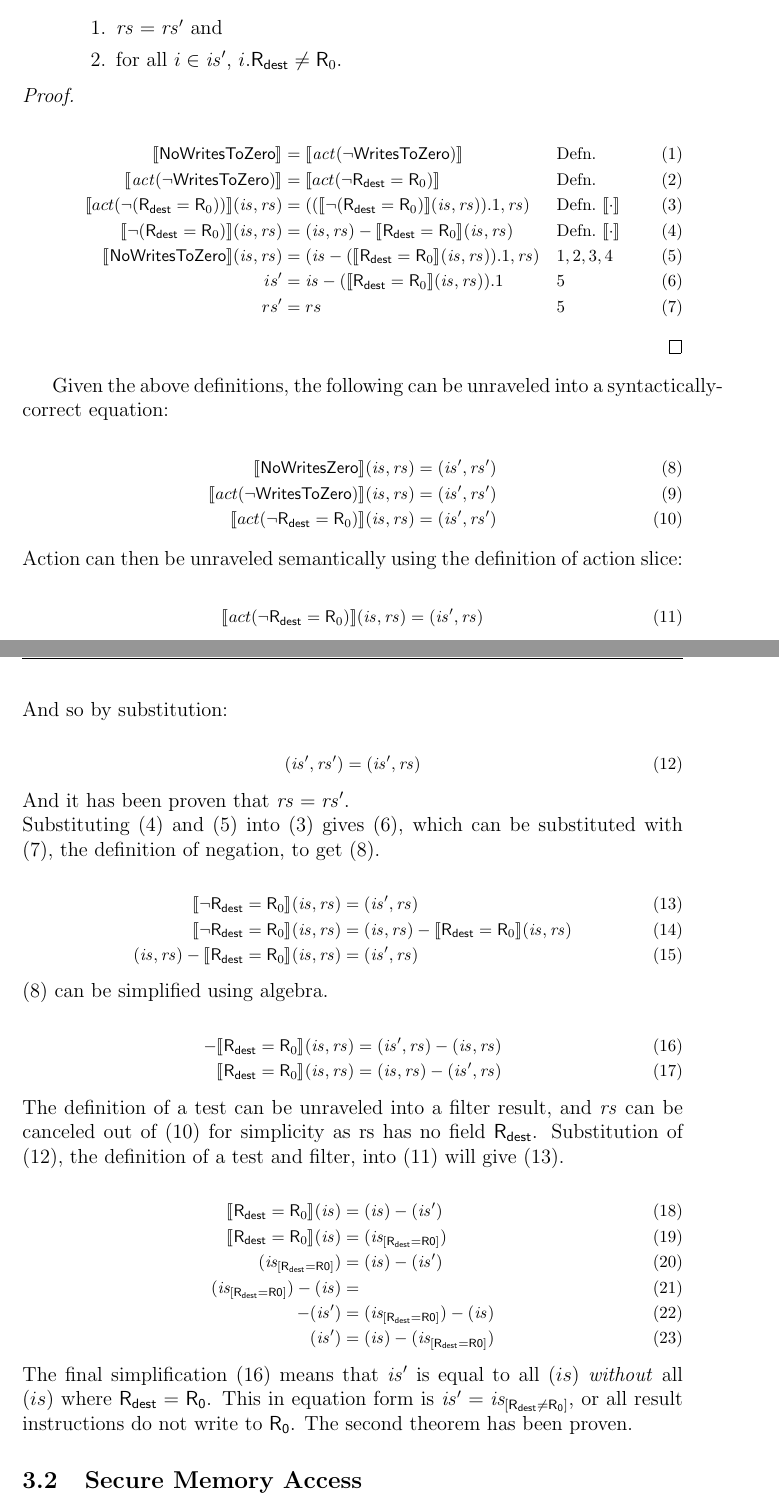
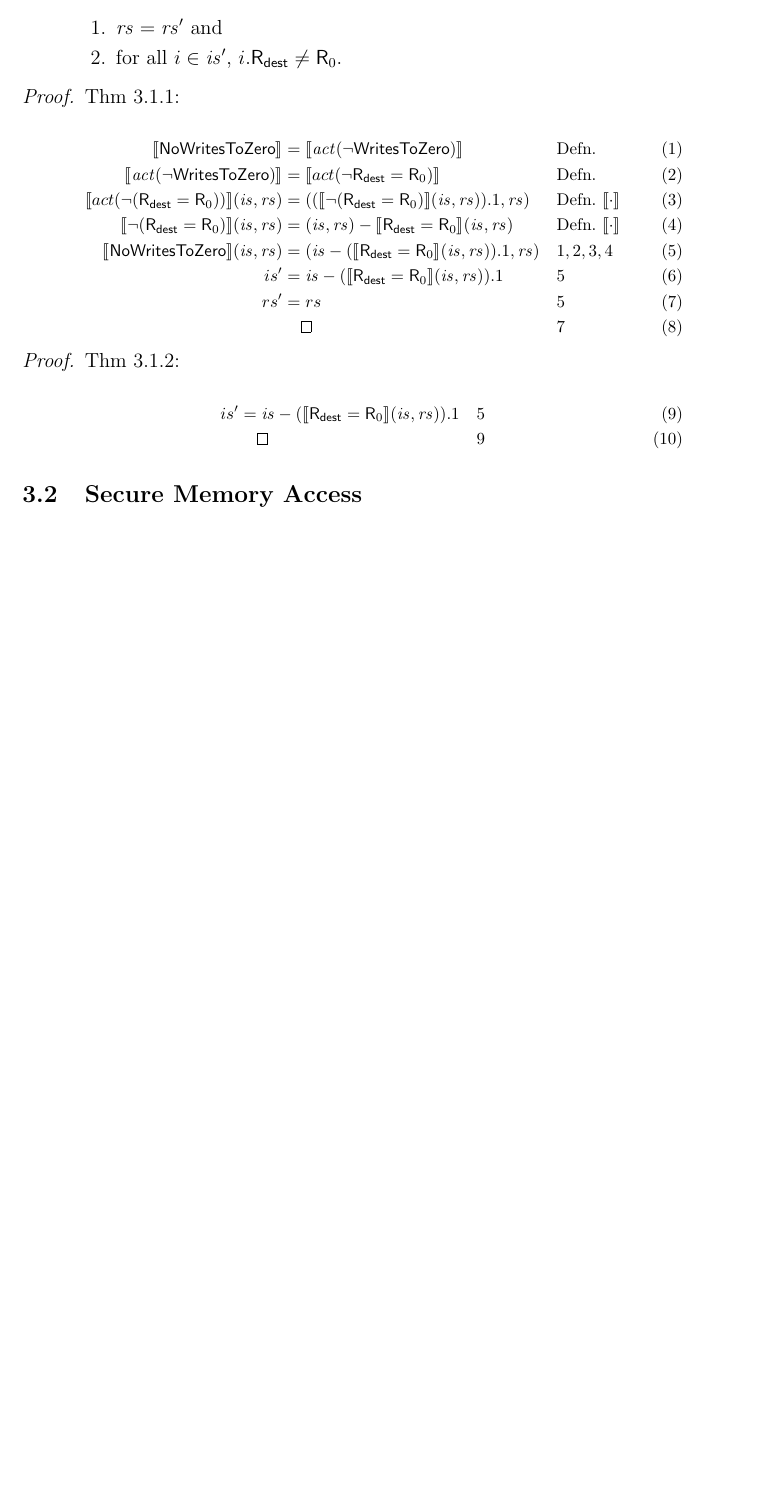
Before and after one commit to 16seftos/Hardware_KAT, a LaTeX document (Language.tex): two parts of pages 3 and 4 of 8 before the commit and part of page 3 of 7 after it, the two joined at a grey line, cut so that both start at the same text, the shorter picture padded with empty space. Compiled offline with pdfLaTeX.

Commit message:
3.1 should be done.  Need to add Defn. of Map and Filter to finish 3.1.2 probably.
Will add map and filter next

```diff
--- a/Language.tex
+++ b/Language.tex
@@ -248,137 +248,65 @@
 
  %Reference https://tex.stackexchange.com/questions/33585/change-font-size-of-an-align-environment
  %Allows the proof to be smaller without changing the entire paper font size.  Paper can be reduced in size in the future but the proofs can remain smaller for width reasons.
+ Thm 3.1.1:
  \par\nobreak
  {\fontsize{10pt}{12pt}\selectfont
-   \hfill \\
    \begin{alignat}{2}
      \setcounter{equation}{0}
      %\text{Statements} &&\quad \text{Reasons}\\
-     \label{step1}
+     \label{3.1.1:step1}
      \interp{\mathsf{NoWritesToZero}}
      &= \interp{\mathit{act}(\neg \mathsf{WritesToZero})}
      &&\quad \text{Defn.}\\
-     \label{step2}
+     \label{3.1.1:step2}
      \interp{\mathit{act}(\neg \mathsf{WritesToZero})}
      &= \interp{act(\neg \mathsf{R}_{\mathsf{dest}} = \mathsf{R}_0)}
      &&\quad \text{Defn.}\\
-     \label{step3}
+     \label{3.1.1:step3}
      \interp{act(\neg(\mathsf{R}_{\mathsf{dest}} = \mathsf{R}_0))}(\mathit{is},\mathit{rs})
      &= ((\interp{\neg(\mathsf{R}_{\mathsf{dest}} = \mathsf{R}_0)}(\mathit{is},\mathit{rs})).1, \mathit{rs})
      &&\quad \text{Defn.}\ \interp{\cdot}\\
-     \label{step4}
+     \label{3.1.1:step4}
      \interp{\neg(\mathsf{R}_{\mathsf{dest}} = \mathsf{R}_0)}(\mathit{is},\mathit{rs})
      &= (\mathit{is},\mathit{rs}) - \interp{\mathsf{R}_{\mathsf{dest}} = \mathsf{R}_0}(\mathit{is},\mathit{rs})
      &&\quad \text{Defn.}\ \interp{\cdot}\\
-     \label{step5}
+     \label{3.1.1:step5}
      \interp{\mathsf{NoWritesToZero}}(\mathit{is},\mathit{rs})
      &= (\mathit{is} - (\interp{\mathsf{R}_{\mathsf{dest}} = \mathsf{R}_0}(\mathit{is},\mathit{rs})).1, \mathit{rs})
-     &&\quad \ref{step1},\ref{step2},\ref{step3},\ref{step4}\\
-     \label{step6}
+     &&\quad \ref{3.1.1:step1},\ref{3.1.1:step2},\ref{3.1.1:step3},\ref{3.1.1:step4}\\
+     \label{3.1.1:step6}
      is' &= \mathit{is} - (\interp{\mathsf{R}_{\mathsf{dest}} = \mathsf{R}_0}(\mathit{is},\mathit{rs})).1
-     &&\quad \ref{step5} \\
-     \label{step7}
+     &&\quad \ref{3.1.1:step5} \\
+     %Add, by deconstruction of (is,rs) pair?
+     \label{3.1.1:step7}
      rs' &= rs
-     &&\quad \ref{step5}
+     &&\quad \ref{3.1.1:step5} \\
+     %Add, by deconstruction of (is,rs) pair?
+     \label{3.1.1:step8}
+     %& \mathsf{Q.E.D.}
+     &\qedhere
+    &&\quad \ref{3.1.1:step7}
    \end{alignat}
  }%
  \end{proof}
 
-     Given the above definitions, the following can be unraveled into a syntactically-correct equation:
+ \begin{proof}
+ %be careful when using \ref between a \setcounter{equation}{0} because it will NOT change the ref (as far as my testing has proven)
+ Thm 3.1.2:
  \par\nobreak
  {\fontsize{10pt}{12pt}\selectfont
- \begin{alignat}{2}
-     \interp{ \mathsf{NoWritesZero} } (\mathit{is}, \mathit{rs})
-     &=
-     (\mathit{is}', \mathit{rs}')
-     \\
-     \interp{ act(\neg \mathsf{WritesToZero}) } (\mathit{is}, \mathit{rs})
-     &=
-     (\mathit{is}', \mathit{rs}')
-     \\
-     \interp{ act(\neg \mathsf{R}_{\mathsf{dest}} = \mathsf{R}_0) } (\mathit{is}, \mathit{rs})
-     &=
-     (\mathit{is}', \mathit{rs}')
- \end{alignat}
+   \begin{alignat}{2}
+     \label{3.1.2:step1}
+     is' &= \mathit{is} - (\interp{\mathsf{R}_{\mathsf{dest}} = \mathsf{R}_0}(\mathit{is},\mathit{rs})).1
+     &&\quad \ref{3.1.1:step5} \\
+     \label{3.1.2:step2}
+     &\qedhere
+     &&\quad \ref{3.1.2:step1} %\\
+     %\label{3.1.2:step3}
+   \end{alignat}
  }%
-     Action can then be unraveled semantically using the definition of action slice:
-     %Do I need to define something or do it as I did below?
- \par\nobreak
- {\fontsize{10pt}{12pt}\selectfont
- \begin{alignat}{2}
-     \interp{ act(\neg \mathsf{R}_{\mathsf{dest}} = \mathsf{R}_0) } (\mathit{is}, \mathit{rs})
-     =
-     (\mathit{is}', \mathit{rs})
- \end{alignat}
- }%
-     And so by substitution:
- \par\nobreak
- {\fontsize{10pt}{12pt}\selectfont
- \begin{alignat}{2}
-     (\mathit{is}', \mathit{rs}')
-     &=
-     (\mathit{is}', \mathit{rs})
- \end{alignat}
- }%
-     And it has been proven that $\mathit{rs} = \mathit{rs'}$.\\
-     Substituting (4) and (5) into (3) gives (6), which can be substituted with (7), the definition of negation, to get (8).
- \par\nobreak
- {\fontsize{10pt}{12pt}\selectfont
- \begin{alignat}{2}
-     \interp{ \neg \mathsf{R}_{\mathsf{dest}} = \mathsf{R}_0 } (\mathit{is}, \mathit{rs})
-     &=
-     (\mathit{is}', \mathit{rs})\\
-     \interp{ \neg \mathsf{R}_{\mathsf{dest}} = \mathsf{R}_0 } (\mathit{is}, \mathit{rs})
-     &=
-     (\mathit{is}, \mathit{rs}) - \interp{ \mathsf{R}_{\mathsf{dest}} = \mathsf{R}_0 } (\mathit{is}, \mathit{rs})\\ %this is a rule using the definition of negation for the next equation.
-     (\mathit{is}, \mathit{rs}) - \interp{ \mathsf{R}_{\mathsf{dest}} = \mathsf{R}_0 } (\mathit{is}, \mathit{rs})
-     &=
-     (\mathit{is}', \mathit{rs})
- \end{alignat}
- }%
-     (8) can be simplified using algebra.
- \par\nobreak
- {\fontsize{10pt}{12pt}\selectfont
- \begin{alignat}{2}
-     - \interp{ \mathsf{R}_{\mathsf{dest}} = \mathsf{R}_0 } (\mathit{is}, \mathit{rs})
-     &=
-     (\mathit{is}', \mathit{rs}) - (\mathit{is}, \mathit{rs})
-     \\
-     \interp{ \mathsf{R}_{\mathsf{dest}} = \mathsf{R}_0 } (\mathit{is}, \mathit{rs})
-     &=
-     (\mathit{is}, \mathit{rs}) - (\mathit{is}', \mathit{rs})
- \end{alignat}
- }%
-     The definition of a test can be unraveled into a filter result, and $\mathit{rs}$ can be canceled out of (10) for simplicity as rs has no field $\mathsf{R_{dest}}$.  Substitution of (12), the definition of a test and filter, into (11) will give (13).
- \par\nobreak
- {\fontsize{10pt}{12pt}\selectfont
- \begin{alignat}{2}
-     \interp{ \mathsf{R}_{\mathsf{dest}} = \mathsf{R}_0 } (\mathit{is})
-     &=
-     (\mathit{is}) - (\mathit{is}')
-     \\
-     \interp{ \mathsf{R}_{\mathsf{dest}} = \mathsf{R}_0 } (\mathit{is})
-     &=
-     (\mathit{is_{[\mathsf{R_{dest}=R0}]}})
-     \\
-     (\mathit{is_{[\mathsf{R_{dest}=R0}]}})
-     &=
-     (\mathit{is}) - (\mathit{is}')
-     \\
-     (\mathit{is_{[\mathsf{R_{dest}=R0}]}}) - (\mathit{is})
-     &=
-     \\
-     - (\mathit{is}')
-     &=
-     (\mathit{is_{[\mathsf{R_{dest}=R0}]}}) - (\mathit{is})
-     \\
-     (\mathit{is}')
-     &=
-     (\mathit{is}) - (\mathit{is_{[\mathsf{R_{dest}=R0}]}})
- \end{alignat}
- }%
-     The final simplification (16) means that $\mathit{is}'$ is equal to all $\mathit(is)$ \textit{without} all $\mathit(is)$ where $\mathsf{R_{dest}} = \mathsf{R_{0}}$.
-     This in equation form is $\mathit{is}' = \mathit{is_{[\mathsf{R_{dest} \neq \mathsf{R_{0}}}]}}$, or all result instructions do not write to $\mathsf{R_{0}}$.  The second theorem has been proven.
+
+ \end{proof}
 %%%%%%%%%%%%%%%%%%%%%%%%%%%%%
 %%% END OF SUBSECTION 3.1 %%%
 %%%%%%%%%%%%%%%%%%%%%%%%%%%%%
```
